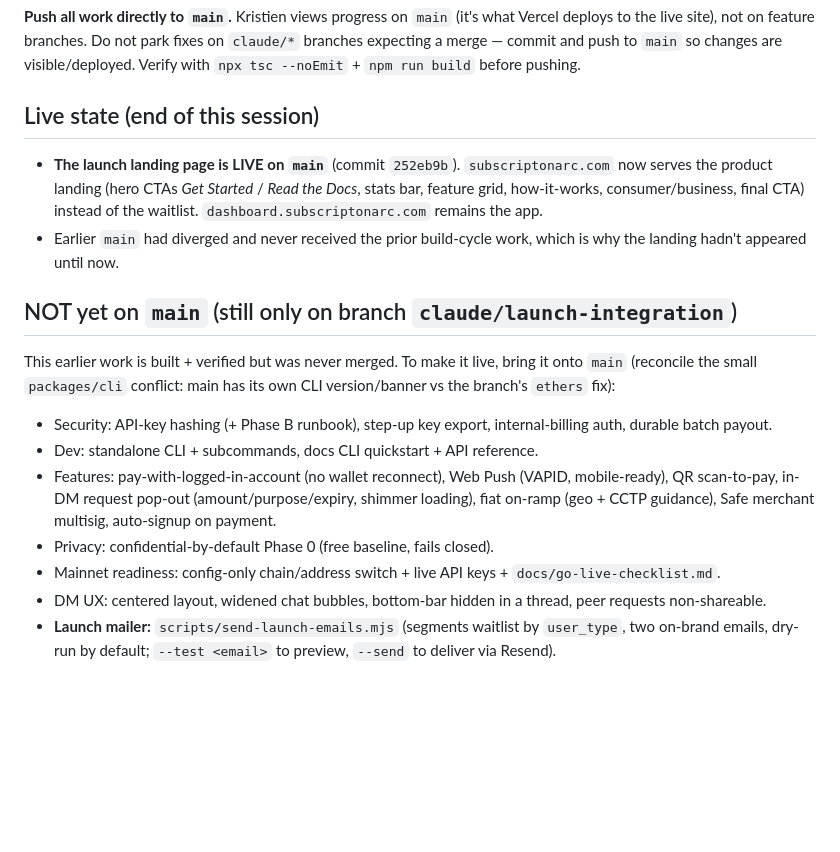
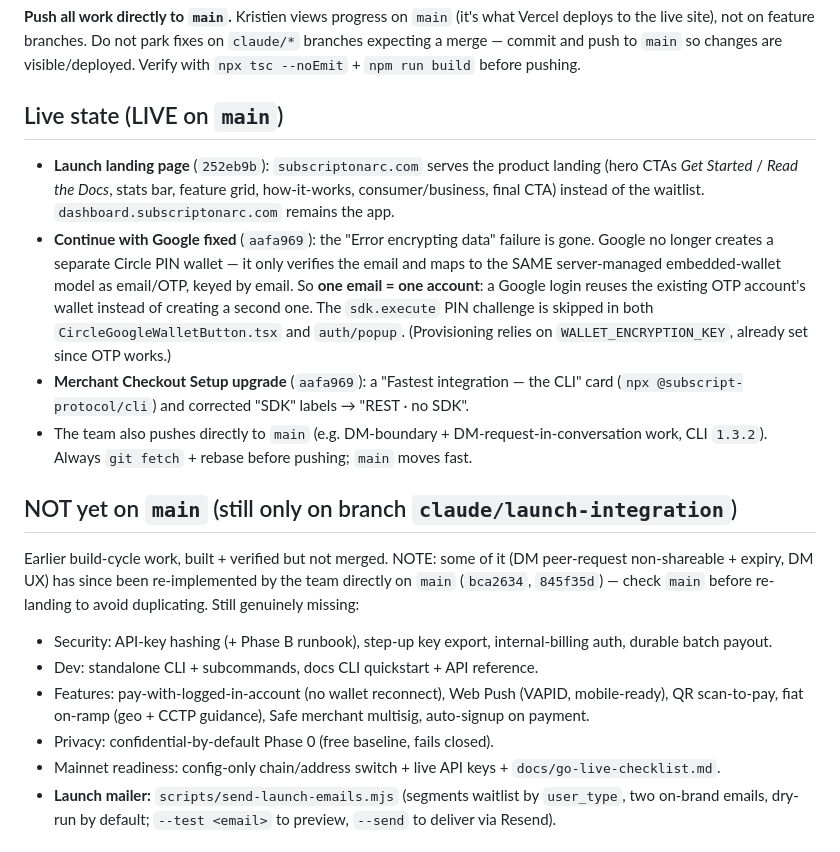
Before and after one commit to KristienOWeb3/SubScript, a Markdown page: handover.md, the part around the change. Drawn GitHub-style; blank space fills up the shorter version.

Commit message:
Update handover: Google sign-in fix + checkout upgrade live; main is team-active
Co-Authored-By: Claude Opus 4.8 <noreply@anthropic.com>

```diff
--- a/handover.md
+++ b/handover.md
@@ -6,25 +6,31 @@ the live site), not on feature branches. Do not park fixes on `claude/*` branche
 commit and push to `main` so changes are visible/deployed. Verify with `npx tsc --noEmit` + `npm run build`
 before pushing.
 
-## Live state (end of this session)
-- **The launch landing page is LIVE on `main`** (commit `252eb9b`). `subscriptonarc.com` now serves the
-  product landing (hero CTAs *Get Started* / *Read the Docs*, stats bar, feature grid, how-it-works,
-  consumer/business, final CTA) instead of the waitlist. `dashboard.subscriptonarc.com` remains the app.
-- Earlier `main` had diverged and never received the prior build-cycle work, which is why the landing
-  hadn't appeared until now.
+## Live state (LIVE on `main`)
+- **Launch landing page** (`252eb9b`): `subscriptonarc.com` serves the product landing (hero CTAs
+  *Get Started* / *Read the Docs*, stats bar, feature grid, how-it-works, consumer/business, final CTA)
+  instead of the waitlist. `dashboard.subscriptonarc.com` remains the app.
+- **Continue with Google fixed** (`aafa969`): the "Error encrypting data" failure is gone. Google no
+  longer creates a separate Circle PIN wallet — it only verifies the email and maps to the SAME
+  server-managed embedded-wallet model as email/OTP, keyed by email. So **one email = one account**:
+  a Google login reuses the existing OTP account's wallet instead of creating a second one. The
+  `sdk.execute` PIN challenge is skipped in both `CircleGoogleWalletButton.tsx` and `auth/popup`.
+  (Provisioning relies on `WALLET_ENCRYPTION_KEY`, already set since OTP works.)
+- **Merchant Checkout Setup upgrade** (`aafa969`): a "Fastest integration — the CLI" card
+  (`npx @subscript-protocol/cli`) and corrected "SDK" labels → "REST · no SDK".
+- The team also pushes directly to `main` (e.g. DM-boundary + DM-request-in-conversation work,
+  CLI `1.3.2`). Always `git fetch` + rebase before pushing; `main` moves fast.
 
 ## NOT yet on `main` (still only on branch `claude/launch-integration`)
-This earlier work is built + verified but was never merged. To make it live, bring it onto `main`
-(reconcile the small `packages/cli` conflict: main has its own CLI version/banner vs the branch's
-`ethers` fix):
+Earlier build-cycle work, built + verified but not merged. NOTE: some of it (DM peer-request
+non-shareable + expiry, DM UX) has since been re-implemented by the team directly on `main`
+(`bca2634`, `845f35d`) — check `main` before re-landing to avoid duplicating. Still genuinely missing:
 - Security: API-key hashing (+ Phase B runbook), step-up key export, internal-billing auth, durable batch payout.
 - Dev: standalone CLI + subcommands, docs CLI quickstart + API reference.
 - Features: pay-with-logged-in-account (no wallet reconnect), Web Push (VAPID, mobile-ready), QR scan-to-pay,
-  in-DM request pop-out (amount/purpose/expiry, shimmer loading), fiat on-ramp (geo + CCTP guidance),
-  Safe merchant multisig, auto-signup on payment.
+  fiat on-ramp (geo + CCTP guidance), Safe merchant multisig, auto-signup on payment.
 - Privacy: confidential-by-default Phase 0 (free baseline, fails closed).
 - Mainnet readiness: config-only chain/address switch + live API keys + `docs/go-live-checklist.md`.
-- DM UX: centered layout, widened chat bubbles, bottom-bar hidden in a thread, peer requests non-shareable.
 - **Launch mailer:** `scripts/send-launch-emails.mjs` (segments waitlist by `user_type`, two on-brand
   emails, dry-run by default; `--test <email>` to preview, `--send` to deliver via Resend).
 
```
